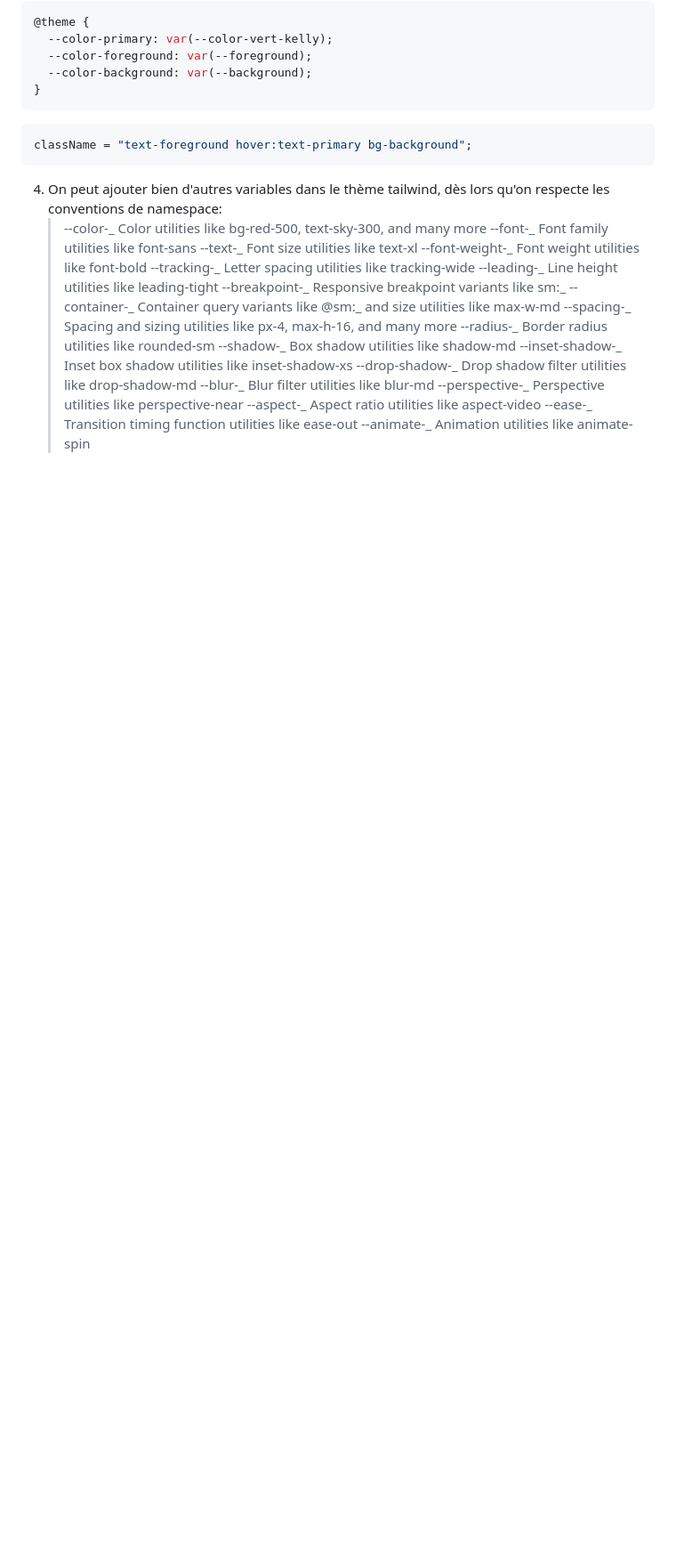
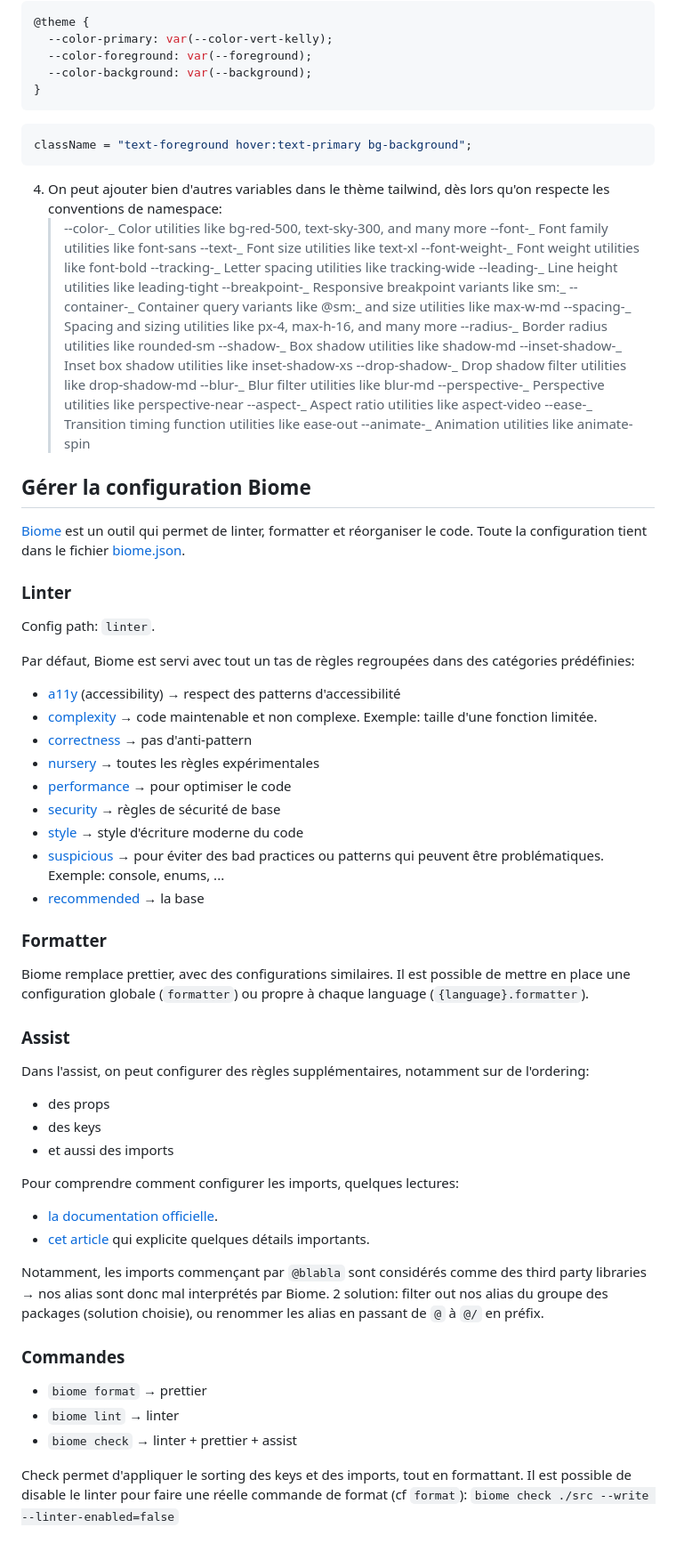
Before and after one commit to dataforgoodfr/14_Data4Trees, a Markdown page: webapp/README.md, the part around one of its changes. Shown at 89% size. GitHub-like rendering; blank space fills up the shorter version.

Commit message:
docs(biome): Document how biome config works

```diff
--- a/webapp/README.md
+++ b/webapp/README.md
@@ -129,3 +129,51 @@ className = "text-foreground hover:text-primary bg-background";
    > --aspect-_ Aspect ratio utilities like aspect-video
    > --ease-_ Transition timing function utilities like ease-out
    > --animate-_ Animation utilities like animate-spin
+
+## Gérer la configuration Biome
+
+[Biome](https://biomejs.dev/guides/getting-started/) est un outil qui permet de linter, formatter et réorganiser le code. Toute la configuration tient dans le fichier [biome.json](./biome.json).
+
+### Linter
+
+Config path: `linter`.
+
+Par défaut, Biome est servi avec tout un tas de règles regroupées dans des catégories prédéfinies:
+
+- [a11y](https://biomejs.dev/linter/javascript/rules/#a11y) (accessibility) → respect des patterns d'accessibilité
+- [complexity](https://biomejs.dev/linter/javascript/rules/#complexity) → code maintenable et non complexe. Exemple: taille d'une fonction limitée.
+- [correctness](https://biomejs.dev/linter/javascript/rules/#correctness) → pas d'anti-pattern
+- [nursery](https://biomejs.dev/linter/javascript/rules/#nursery) → toutes les règles expérimentales
+- [performance](https://biomejs.dev/linter/javascript/rules/#performance) → pour optimiser le code
+- [security](https://biomejs.dev/linter/javascript/rules/#security) → règles de sécurité de base
+- [style](https://biomejs.dev/linter/javascript/rules/#style) → style d'écriture moderne du code
+- [suspicious](https://biomejs.dev/linter/javascript/rules/#suspicious) → pour éviter des bad practices ou patterns qui peuvent être problématiques. Exemple: console, enums, ...
+- [recommended](https://biomejs.dev/linter/javascript/rules/#recommended-rules) → la base
+
+### Formatter
+
+Biome remplace prettier, avec des configurations similaires.
+Il est possible de mettre en place une configuration globale (`formatter`) ou propre à chaque language (`{language}.formatter`).
+
+### Assist
+
+Dans l'assist, on peut configurer des règles supplémentaires, notamment sur de l'ordering:
+
+- des props
+- des keys
+- et aussi des imports
+
+Pour comprendre comment configurer les imports, quelques lectures:
+
+- [la documentation officielle](https://biomejs.dev/assist/actions/organize-imports/).
+- [cet article](https://dev.to/realchakrawarti/biome-v2-taming-your-imports-for-perfect-order-5g80) qui explicite quelques détails importants.
+
+Notamment, les imports commençant par `@blabla` sont considérés comme des third party libraries → nos alias sont donc mal interprétés par Biome. 2 solution: filter out nos alias du groupe des packages (solution choisie), ou renommer les alias en passant de `@` à `@/` en préfix.
+
+### Commandes
+
+- `biome format` → prettier
+- `biome lint` → linter
+- `biome check` → linter + prettier + assist
+
+Check permet d'appliquer le sorting des keys et des imports, tout en formattant. Il est possible de disable le linter pour faire une réelle commande de format (cf `format`): `biome check ./src --write --linter-enabled=false`
```
Also changed, not shown: other parts of webapp/README.md (+1 -1 lines).
